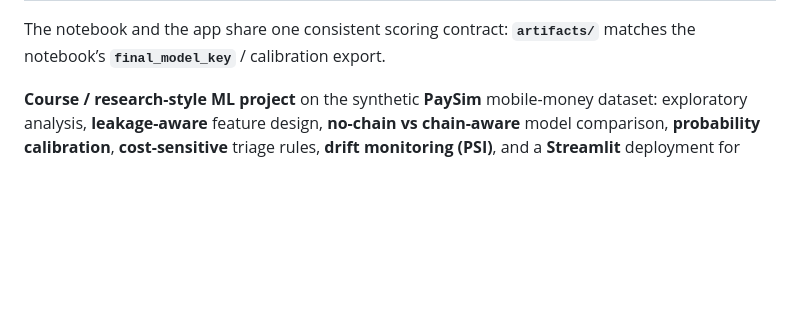
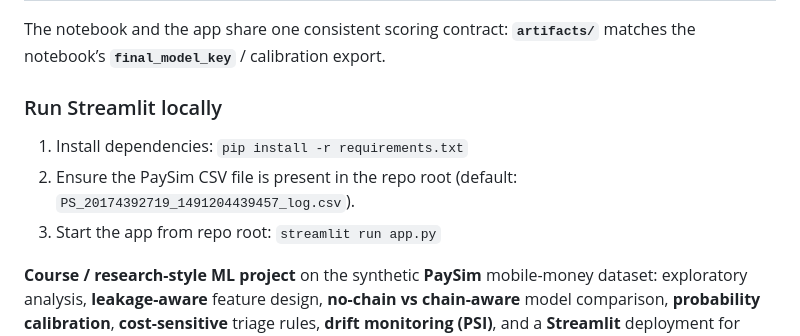
Before and after one commit to Snehasingh-21/PaySim-Fraud-Triage, a Markdown page: README.md, the part around the change. Drawn GitHub-style; blank space fills up the shorter version.

Commit message:
docs(readme): add explicit local Streamlit run steps
Add a short runbook section with dependency install, dataset placement, and the exact streamlit run command so reviewers can launch the app quickly.

```diff
--- a/README.md
+++ b/README.md
@@ -20,6 +20,14 @@
 | **Streamlit app** | [`app.py`](app.py) — run from repo root: `streamlit run app.py` (loads calibrated model + thresholds from [`artifacts/feature_metadata.json`](artifacts/feature_metadata.json), produced by the notebook export section). |
 
 The notebook and the app share one consistent scoring contract: **`artifacts/`** matches the notebook’s **`final_model_key`** / calibration export.
+
+### Run Streamlit locally
+
+1. Install dependencies:
+   `pip install -r requirements.txt`
+2. Ensure the PaySim CSV file is present in the repo root (default: `PS_20174392719_1491204439457_log.csv`).
+3. Start the app from repo root:
+   `streamlit run app.py`
 
 **Course / research-style ML project** on the synthetic **PaySim** mobile-money dataset: exploratory analysis, **leakage-aware** feature design, **no-chain vs chain-aware** model comparison, **probability calibration**, **cost-sensitive** triage rules, **drift monitoring (PSI)**, and a **Streamlit** deployment for interactive single-transaction scoring + CSV batch scoring (with an optional local-LLM analyst summary via **Ollama**).
 
```
